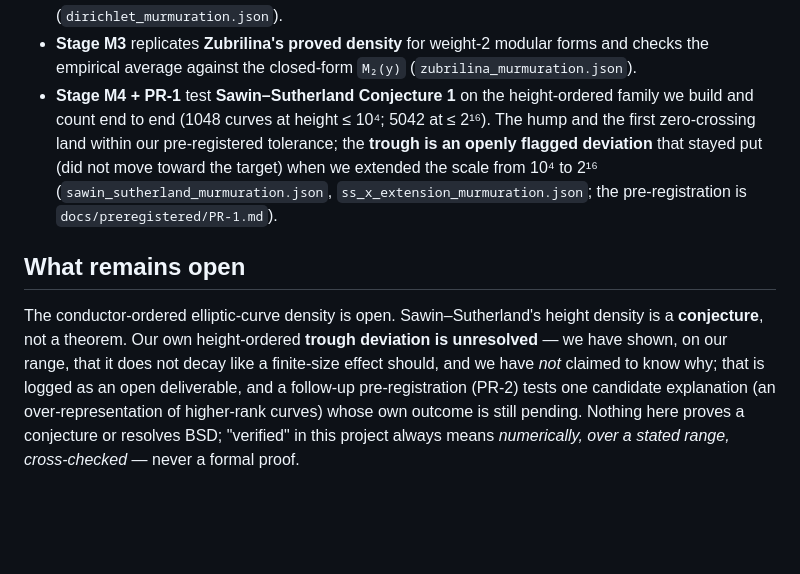
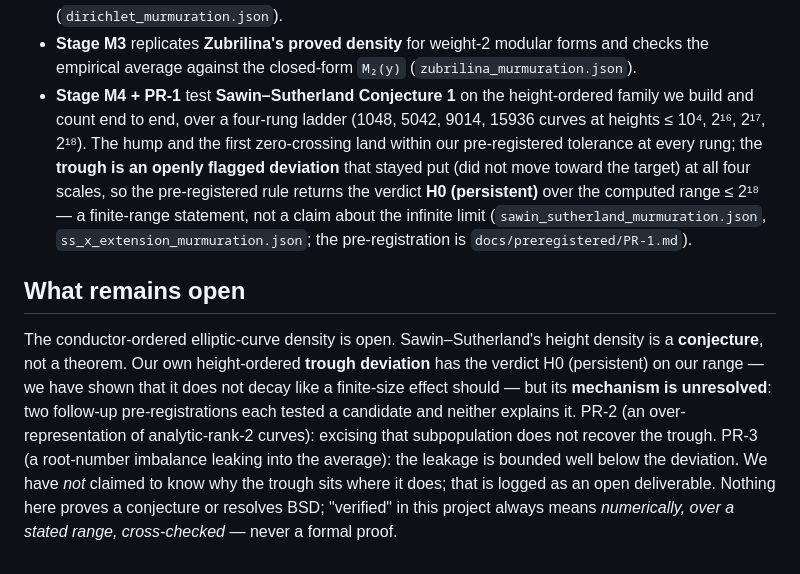
Before and after one commit to DerekMarshall/primeknots, a Markdown page: docs/explainers/E1-murmurations.md, the part around the change. GitHub-like rendering; blank space fills up the shorter version.

```diff
--- a/docs/explainers/E1-murmurations.md
+++ b/docs/explainers/E1-murmurations.md
@@ -174,20 +174,24 @@ referees) and renders each stage as a JSON artifact with a static viewer:
   checks the empirical average against the closed-form `M₂(y)` (`zubrilina_murmuration.json`).
   <!-- claim:E1-31 -->
 - **Stage M4 + PR-1** test **Sawin–Sutherland Conjecture 1** on the height-ordered family we
-  build and count end to end (1048 curves at height ≤ 10⁴; 5042 at ≤ 2¹⁶). The hump and the
-  first zero-crossing land within our pre-registered tolerance; the **trough is an openly
-  flagged deviation** that stayed put (did not move toward the target) when we extended the
-  scale from 10⁴ to 2¹⁶ (`sawin_sutherland_murmuration.json`,
+  build and count end to end, over a four-rung ladder (1048, 5042, 9014, 15936 curves at
+  heights ≤ 10⁴, 2¹⁶, 2¹⁷, 2¹⁸). The hump and the first zero-crossing land within our
+  pre-registered tolerance at every rung; the **trough is an openly flagged deviation** that
+  stayed put (did not move toward the target) at all four scales, so the pre-registered rule
+  returns the verdict **H0 (persistent)** over the computed range ≤ 2¹⁸ — a finite-range
+  statement, not a claim about the infinite limit (`sawin_sutherland_murmuration.json`,
   `ss_x_extension_murmuration.json`; the pre-registration is `docs/preregistered/PR-1.md`).
   <!-- claim:E1-32 -->
 
 ## What remains open
 
 The conductor-ordered elliptic-curve density is open. Sawin–Sutherland's height density is a
-**conjecture**, not a theorem. Our own height-ordered **trough deviation is unresolved** — we
-have shown, on our range, that it does not decay like a finite-size effect should, and we have
-*not* claimed to know why; that is logged as an open deliverable, and a follow-up
-pre-registration (PR-2) tests one candidate explanation (an over-representation of
-higher-rank curves) whose own outcome is still pending. <!-- claim:E1-33 --> Nothing here
+**conjecture**, not a theorem. Our own height-ordered **trough deviation** has the verdict H0
+(persistent) on our range — we have shown that it does not decay like a finite-size effect
+should — but its **mechanism is unresolved**: two follow-up pre-registrations each tested a
+candidate and neither explains it. PR-2 (an over-representation of analytic-rank-2 curves):
+excising that subpopulation does not recover the trough. PR-3 (a root-number imbalance leaking
+into the average): the leakage is bounded well below the deviation. We have *not* claimed to
+know why the trough sits where it does; that is logged as an open deliverable. <!-- claim:E1-33 --> Nothing here
 proves a conjecture or resolves BSD; "verified" in this project always means *numerically,
 over a stated range, cross-checked* — never a formal proof. <!-- claim:E1-34 -->
```
Also changed, not shown: docs/explainers/CLAIMS-E.md (+4 -4 lines), docs/explainers/E3-method.md (+11 -3 lines).
